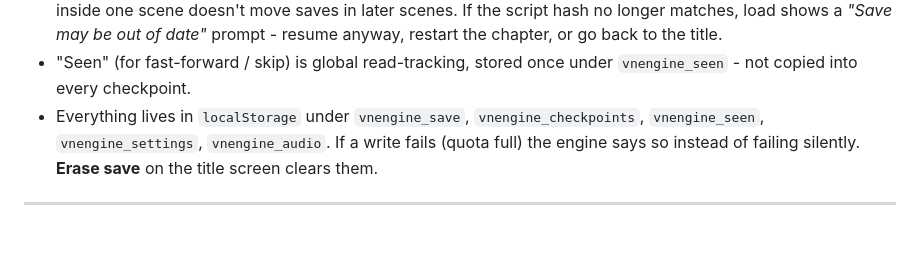
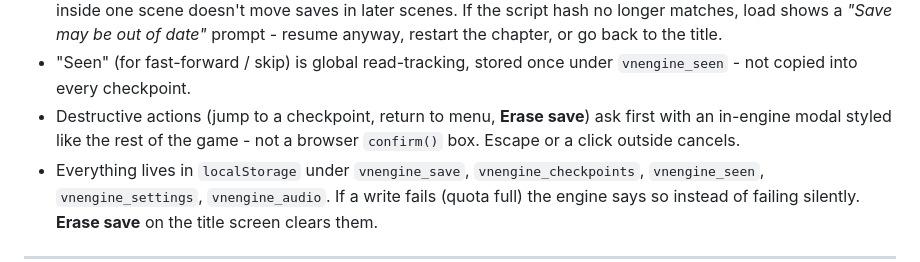
Before and after one commit to kefiiiiir/VNEngine, a Markdown page: template/VNengine.md, the part around one of its changes. Drawn GitHub-style; blank space fills up the shorter version.

```diff
--- a/template/VNengine.md
+++ b/template/VNengine.md
@@ -259,6 +269,9 @@ code: `VNAudio.duck(amount, ms)`.
   anyway, restart the chapter, or go back to the title.
 - "Seen" (for fast-forward / skip) is global read-tracking, stored once
   under `vnengine_seen` - not copied into every checkpoint.
+- Destructive actions (jump to a checkpoint, return to menu, **Erase save**)
+  ask first with an in-engine modal styled like the rest of the game - not a
+  browser `confirm()` box. Escape or a click outside cancels.
 - Everything lives in `localStorage` under `vnengine_save`,
   `vnengine_checkpoints`, `vnengine_seen`, `vnengine_settings`,
   `vnengine_audio`. If a write fails (quota full) the engine says so
```
Also changed, not shown: other parts of template/VNengine.md (+24 -6 lines).
